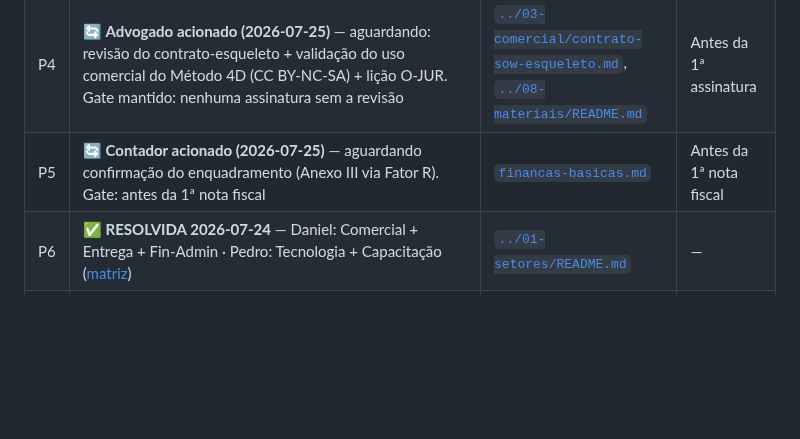
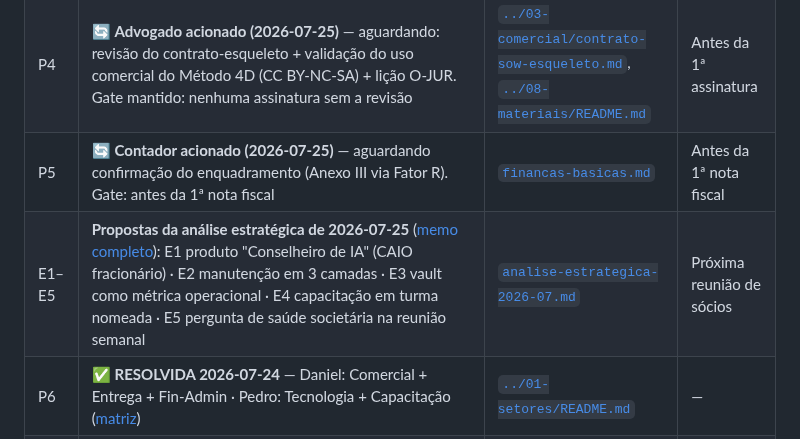
Before and after one commit to DanielMoraesCoca/abba-ops, a Markdown page: 05-interno/registro-de-decisoes.md, the part around the change. Rendered like a GitHub page; blank space fills up the shorter version.

```diff
--- a/05-interno/registro-de-decisoes.md
+++ b/05-interno/registro-de-decisoes.md
@@ -43,6 +43,7 @@
 | P3 | Nome oficial pt-BR do programa principal (proposta: "Programa de Instalação de Capacidade em IA") | [`../00-identidade/marca-e-nomenclatura.md`](../00-identidade/marca-e-nomenclatura.md) | Antes do site |
 | P4 | 🔄 **Advogado acionado (2026-07-25)** — aguardando: revisão do contrato-esqueleto + validação do uso comercial do Método 4D (CC BY-NC-SA) + lição O-JUR. Gate mantido: nenhuma assinatura sem a revisão | [`../03-comercial/contrato-sow-esqueleto.md`](../03-comercial/contrato-sow-esqueleto.md), [`../08-materiais/README.md`](../08-materiais/README.md) | Antes da 1ª assinatura |
 | P5 | 🔄 **Contador acionado (2026-07-25)** — aguardando confirmação do enquadramento (Anexo III via Fator R). Gate: antes da 1ª nota fiscal | [`financas-basicas.md`](financas-basicas.md) | Antes da 1ª nota fiscal |
+| E1–E5 | **Propostas da análise estratégica de 2026-07-25** ([memo completo](analise-estrategica-2026-07.md)): E1 produto "Conselheiro de IA" (CAIO fracionário) · E2 manutenção em 3 camadas · E3 vault como métrica operacional · E4 capacitação em turma nomeada · E5 pergunta de saúde societária na reunião semanal | [`analise-estrategica-2026-07.md`](analise-estrategica-2026-07.md) | Próxima reunião de sócios |
 | P6 | ✅ **RESOLVIDA 2026-07-24** — Daniel: Comercial + Entrega + Fin-Admin · Pedro: Tecnologia + Capacitação ([matriz](../01-setores/README.md)) | [`../01-setores/README.md`](../01-setores/README.md) | — |
 | P7 | **Unificar os nomes dos níveis**: portal usa Explorador→Praticante→Especialista→Arquiteto; materiais da Academy usam Nível 1→Praticante→Integrador→Multiplicador; proposta usa Fases 1–4 (Fundamentos→Multiplicação). Escolher UMA escala e propagar | [`../00-identidade/marca-e-nomenclatura.md`](../00-identidade/marca-e-nomenclatura.md) | Antes do 1º cliente no portal |
 | P8 | **Confirmar status formal das parcerias citadas em proposta** (CrewAI, Microsoft, AWS, plataforma de educação): o que existe assinado vs. intenção? Ajustar o texto da proposta ao que for real | [`../08-materiais/README.md`](../08-materiais/README.md) | Antes da próxima proposta |
```
Also changed, not shown: 05-interno/analise-estrategica-2026-07.md (added, +68 -0 lines).
